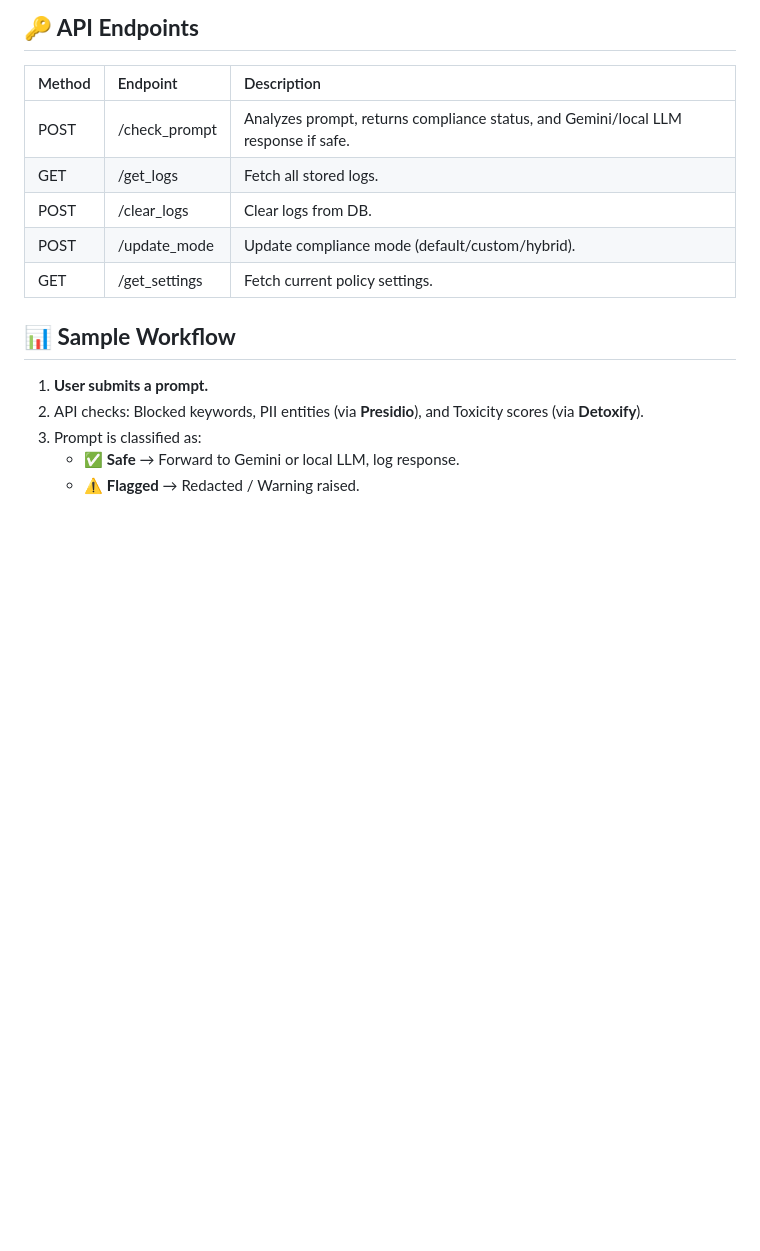
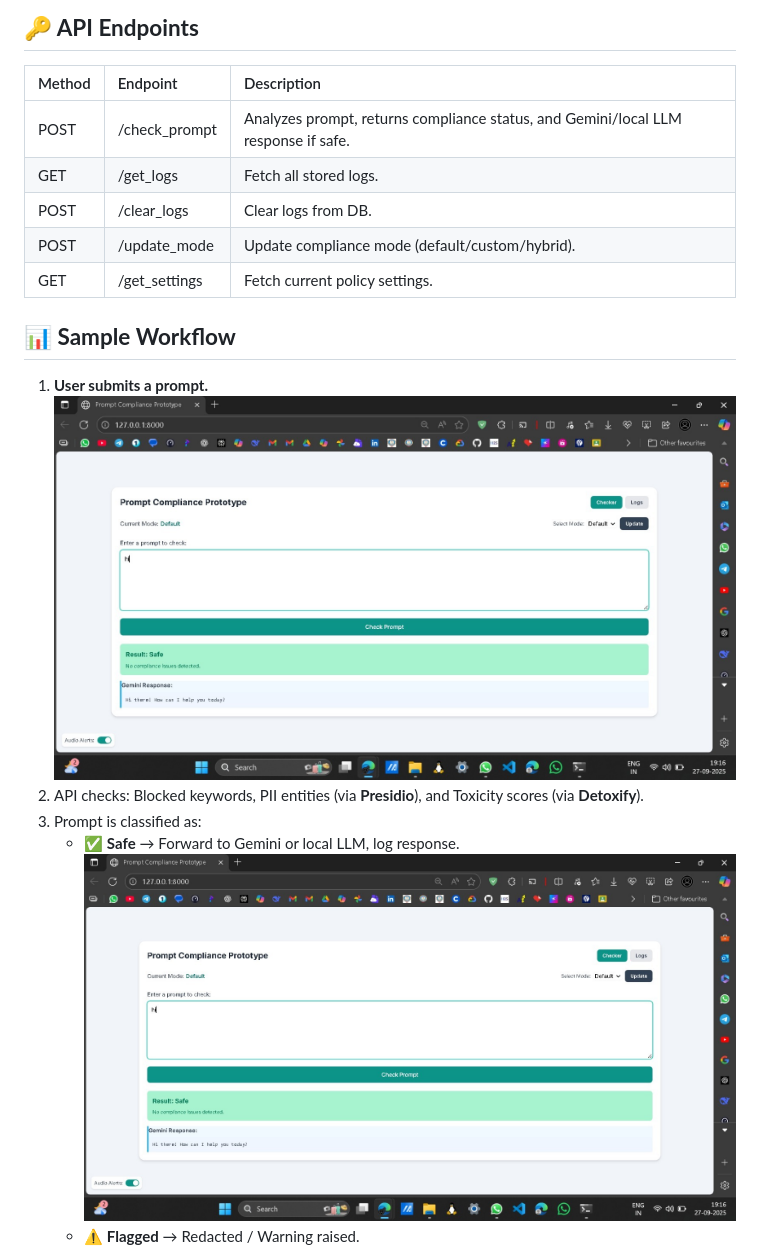
Before and after one commit to SabarishR08/Prompt-Compliance-Automation, a Markdown page: README.md, the part around one of its changes. GitHub-like rendering; blank space fills up the shorter version.

```diff
--- a/README.md
+++ b/README.md
@@ -138,7 +138,8 @@ Prompt-Compliance-Automation/
 ## **📊 Sample Workflow**
 
 1. **User submits a prompt.**
+   ![UI](images/UI.jpeg)
 2. API checks: Blocked keywords, PII entities (via **Presidio**), and Toxicity scores (via **Detoxify**).
 3. Prompt is classified as:
-   * ✅ **Safe** → Forward to Gemini or local LLM, log response.
+   * ✅ **Safe** → Forward to Gemini or local LLM, log response.  ![Safe Prompt](images/test_safe_response-received.jpeg)
    * ⚠️ **Flagged** → Redacted / Warning raised.
```
Also changed, not shown: other parts of README.md (+2 -2 lines).
